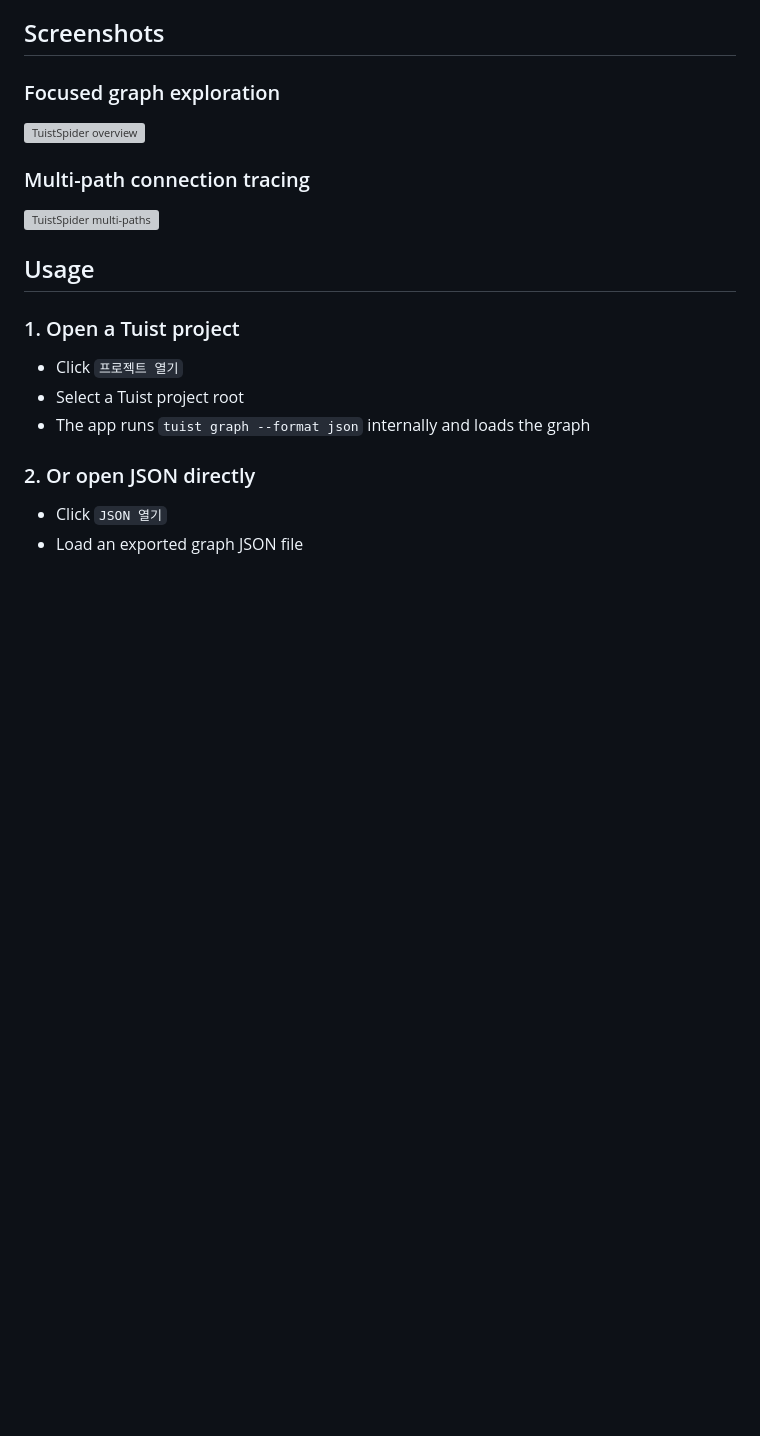
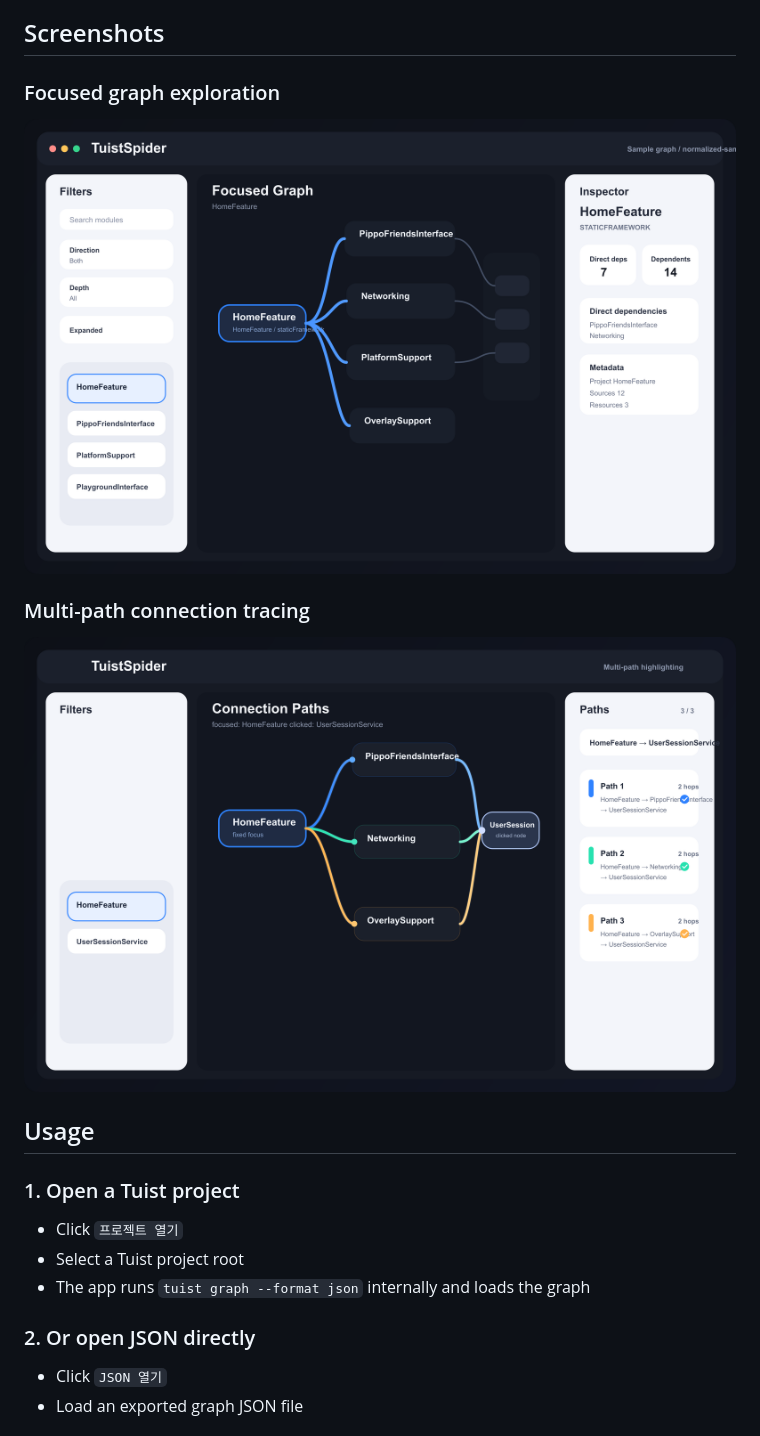
Before and after one commit to leejungyeob/TuistSpider, a Markdown page: README.md, the part around one of its changes. Rendered like a GitHub page; pictures changed too: assets/screenshots/multi-paths.png (added), assets/screenshots/overview.png (added); blank space fills up the shorter version; grey boxes are pictures that could not be loaded.

Commit message:
Fix README image rendering and center small graphs

```diff
--- a/README.md
+++ b/README.md
@@ -133,11 +133,11 @@ Build a distributable app zip:
 
 ### Focused graph exploration
 
-![TuistSpider overview](./assets/screenshots/overview.svg)
+![TuistSpider overview](./assets/screenshots/overview.png)
 
 ### Multi-path connection tracing
 
-![TuistSpider multi-paths](./assets/screenshots/multi-paths.svg)
+![TuistSpider multi-paths](./assets/screenshots/multi-paths.png)
 
 ## Usage
 
```
Also changed, not shown: other parts of README.md (+1 -1 lines), assets/branding/hero-banner.png (added), 1 other file.
